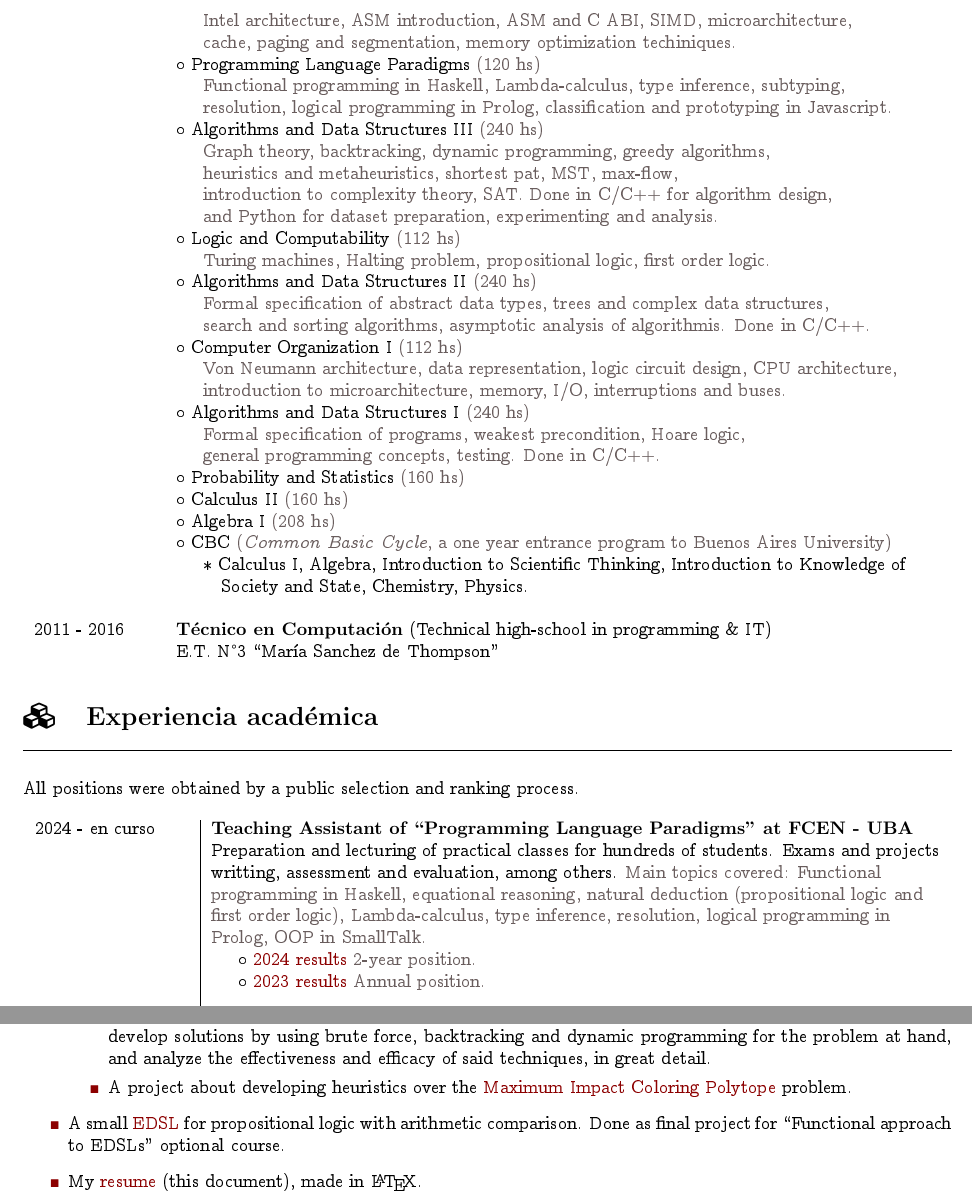
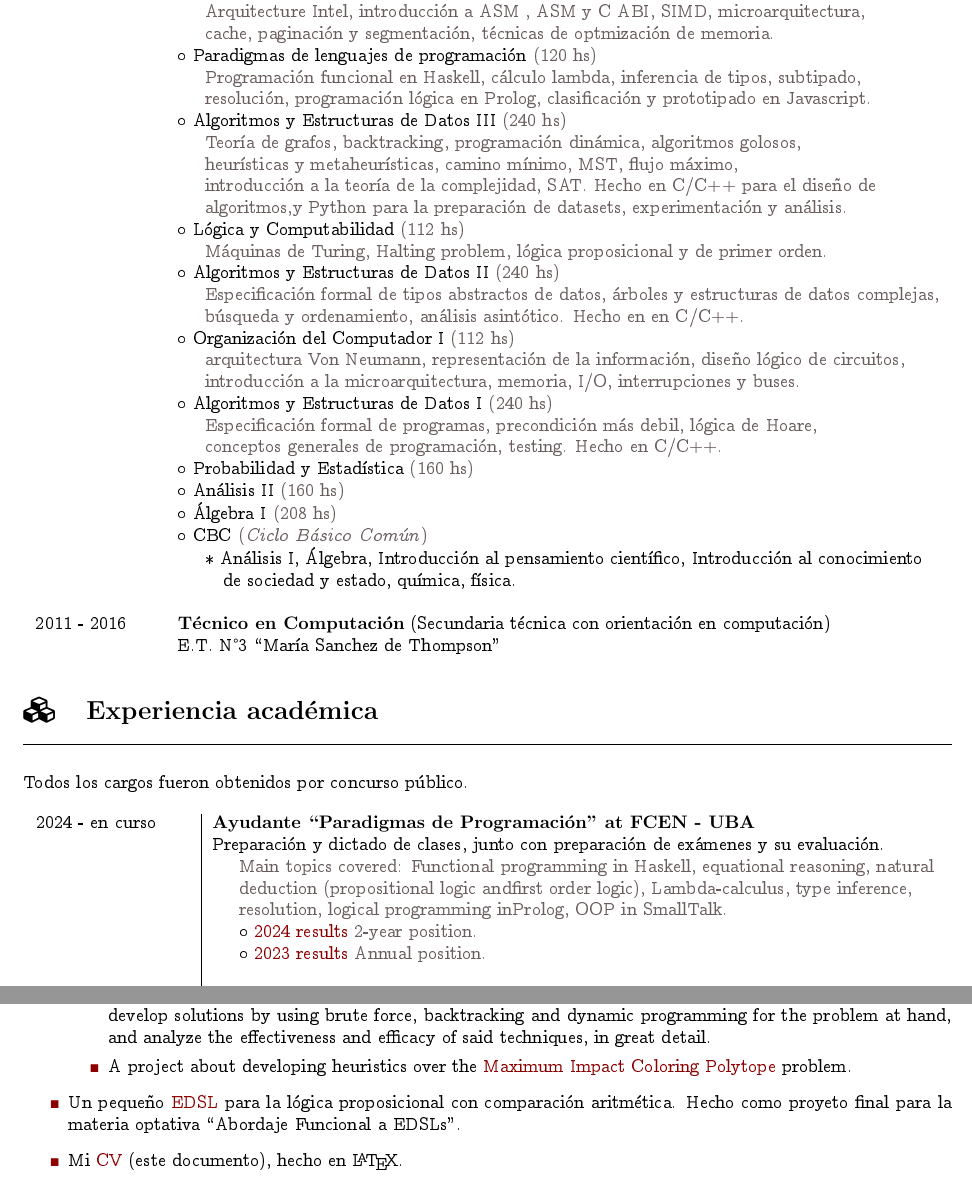
Before and after one commit to lucasDS-0/Resume, a LaTeX CV (LDS_CV_Español.tex): two parts of pages 2 and 4 of 4, joined at a grey line, cut at the place of the change. Compiled offline with pdfLaTeX.

Commit message:
Más traducción

```diff
--- a/LDS_CV_Español.tex
+++ b/LDS_CV_Español.tex
@@ -118,27 +108,0 @@ I'm a student and teaching assistant in the Computer Science department at the F
-                    & \indent \shade{Intel architecture, ASM introduction, ASM and C ABI, SIMD, microarchitecture,} \\
-                    & \indent \shade{cache, paging and segmentation, memory optimization techiniques.} \\
-                    & $\circ$ Programming Language Paradigms \shade{(120 hs)} \\
-                    & \indent \shade{Functional programming in Haskell, Lambda-calculus, type inference, subtyping,}  \\
-                    & \indent \shade{resolution, logical programming in Prolog, classification and prototyping in Javascript.} \\
-                    & $\circ$ Algorithms and Data Structures III \shade{(240 hs)} \\
-                    & \indent \shade{Graph theory, backtracking, dynamic programming, greedy algorithms,} \\
-                    & \indent \shade{heuristics and metaheuristics, shortest pat, MST, max-flow,} \\
-                    & \indent \shade{introduction to complexity theory, SAT. Done in C/C++ for algorithm design,} \\
-                    & \indent \shade{and Python for dataset preparation, experimenting and analysis.} \\
-                    & $\circ$ Logic and Computability \shade{(112 hs)} \\
-                    & \indent \shade{Turing machines, Halting problem, propositional logic, first order logic.} \\
-                    & $\circ$ Algorithms and Data Structures II \shade{(240 hs)} \\
-                    & \indent \shade{Formal specification of abstract data types, trees and complex data structures,} \\
-                    & \indent \shade{search and sorting algorithms, asymptotic analysis of algorithmis. Done in C/C++.} \\
-                    & $\circ$ Computer Organization I \shade{(112 hs)} \\
-                    & \indent \shade{Von Neumann architecture, data representation, logic circuit design, CPU architecture,} \\
-                    & \indent \shade{introduction to microarchitecture, memory, I/O, interruptions and buses.} \\
-                    & $\circ$ Algorithms and Data Structures I \shade{(240 hs)} \\
-                    & \indent \shade{Formal specification of programs, weakest precondition, Hoare logic,}  \\
-                    & \indent \shade{general programming concepts, testing. Done in C/C++.}  \\
-                    & $\circ$ Probability and Statistics \shade{(160 hs)} \\
-                    & $\circ$ Calculus II \shade{(160 hs)} \\
-                    & $\circ$ Algebra I \shade{(208 hs)} \\
-                    & $\circ$ CBC \shade{(\emph{Common Basic Cycle}, a one year entrance program to Buenos Aires University)} \\
-                    & \indent $*$ Calculus I, Algebra, Introduction to Scientific Thinking, Introduction to Knowledge of \\
-                    & \indent $~~$ Society and State, Chemistry, Physics. \\
@@ -145,5 +122,33 @@ I'm a student and teaching assistant in the Computer Science department at the F
+                    & $\circ$ Organización del computador II \shade{(160 hs)} \\
+                    & \indent \shade{Arquitecture Intel, introducción a ASM , ASM y C ABI, SIMD, microarquitectura,} \\
+                    & \indent \shade{cache, paginación y segmentación, técnicas de optmización de memoria.} \\
+                    & $\circ$ Paradigmas de lenguajes de programación \shade{(120 hs)} \\
+                    & \indent \shade{Programación funcional en Haskell, cálculo lambda, inferencia de tipos, subtipado,}  \\
+                    & \indent \shade{resolución, programación lógica en Prolog, clasificación y prototipado en Javascript.} \\
+                    & $\circ$ Algoritmos y Estructuras de Datos III \shade{(240 hs)} \\
+                    & \indent \shade{Teoría de grafos, backtracking, programación dinámica, algoritmos golosos,} \\
+                    & \indent \shade{heurísticas y metaheurísticas, camino mínimo, MST, flujo máximo,} \\
+                    & \indent \shade{introducción a la teoría de la complejidad, SAT. Hecho en C/C++ para el diseño de} \\
+                    & \indent \shade{ algoritmos,y Python para la preparación de datasets, experimentación y análisis.} \\
+                    & $\circ$ Lógica y Computabilidad \shade{(112 hs)} \\
+                    & \indent \shade{Máquinas de Turing, Halting problem, lógica proposicional y de primer orden.} \\
+                    & $\circ$ Algoritmos y Estructuras de Datos II \shade{(240 hs)} \\
+                    & \indent \shade{Especificación formal de tipos abstractos de datos, árboles y estructuras de datos complejas,} \\
+                    & \indent \shade{búsqueda y ordenamiento, análisis asintótico. Hecho en en C/C++.} \\
+                    & $\circ$ Organización del Computador I \shade{(112 hs)} \\
+                    & \indent \shade{arquitectura Von Neumann, representación de la información, diseño lógico de circuitos,} \\
+                    & \indent \shade{introducción a la microarquitectura, memoria, I/O, interrupciones y buses.} \\
+                    & $\circ$ Algoritmos y Estructuras de Datos I \shade{(240 hs)} \\
+                    & \indent \shade{Especificación formal de programas, precondición más debil, lógica de Hoare,}  \\
+                    & \indent \shade{conceptos generales de programación, testing. Hecho en C/C++.}  \\
+                    & $\circ$ Probabilidad y Estadística \shade{(160 hs)} \\
+                    & $\circ$ Análisis II \shade{(160 hs)} \\
+                    & $\circ$ Álgebra I \shade{(208 hs)} \\
+                    & $\circ$ CBC \shade{(\emph{Ciclo Básico Común})} \\
+                    & \indent $*$ Análisis I, Álgebra, Introducción al pensamiento científico, Introducción al conocimiento \\
+                    & \indent $~~$ de sociedad y estado, química, física. \\
                     \\
-    2011 - 2016 & \textbf{Técnico en Computación} (Technical high-school in programming \& IT)\\
+    2011 - 2016 & \textbf{Técnico en Computación} (Secundaria técnica con orientación en computación)\\
                 & E.T. N°3 \say{María Sanchez de Thompson}
 \end{longtable}
 
@@ -154,15 +159,14 @@ I'm a student and teaching assistant in the Computer Science department at the F
 \newline
 \
 
-\noindent All positions were obtained by a public selection and ranking process.
+\noindent Todos los cargos fueron obtenidos por concurso público.
 
 \begin{longtable}{l | l}
-    2024 - en curso  & \textbf{Teaching Assistant of \say{Programming Language Paradigms} at FCEN - UBA} \\
-                    & Preparation and lecturing of practical classes for hundreds of students. Exams and projects \\
-                    & writting, assessment and evaluation, among others. \shade{Main topics covered: Functional} \\
-                    & \shade{programming in Haskell, equational reasoning, natural deduction (propositional logic and} \\
-                    & \shade{first order logic), Lambda-calculus, type inference, resolution, logical programming in} \\
-                    & \shade{Prolog, OOP in SmallTalk.} \\
+    2024 - en curso  & \textbf{Ayudante \say{Paradigmas de Programación} at FCEN - UBA} \\
+                    & Preparación y dictado de clases, junto con preparación de exámenes y su evaluación. \\
+                    & \indent \shade{Main topics covered: Functional programming in Haskell, equational reasoning, natural} \\
+                    & \indent \shade{ deduction (propositional logic andfirst order logic), Lambda-calculus, type inference,} \\
+                    & \indent \shade{ resolution, logical programming inProlog, OOP in SmallTalk.} \\
                     & \indent $\circ$ \href{https://gestion.dc.uba.ar/media/publico/dictamenes/Dictamen_de_Concurso_Regular_de_Ayudante_de_Segunda_con_Dedicaci%C3%B3n_P_LgV1jd4.pdf}{2024 results} \shade{2-year position.} \\
                     & \indent $\circ$ \href{https://gestion.dc.uba.ar/media/publico/dictamenes/Dictamen_Concurso_de_Ayudante_de_2da_Teor%C3%ADa_2023.pdf}{2023 results} \shade{Annual position.}\\
                     \\
@@ -275,8 +279,8 @@ Abril 2025  & \indent $\circ$ \shade{Topics covered vary, but mainly lambda-calc
         \item An analysis on the \href{https://github.com/lucasDS-0/Subset_sum}{Subset Sum} problem. The aim of this project was to ensure the correct procedure to develop solutions by using brute force, backtracking and dynamic programming for the problem at hand, and analyze the effectiveness and efficacy of said techniques, in great detail.
         \item A project about developing heuristics over the \href{https://github.com/lucasDS-0/MIC_Polytope}{Maximum Impact Coloring Polytope} problem.
     \end{itemize}
-    \item A small \href{https://github.com/lucasDS-0/ECI37_N1/tree/main}{EDSL} for propositional logic with arithmetic comparison. Done as final project for \say{Functional approach to EDSLs} optional course.
-    \item My \href{https://github.com/lucasDS-0/Resume}{resume} (this document), made in \LaTeX.
+    \item Un pequeño \href{https://github.com/lucasDS-0/ECI37_N1/tree/main}{EDSL} para la lógica proposicional con comparación aritmética. Hecho como proyeto final para la materia optativa \say{Abordaje Funcional a EDSLs}.
+    \item Mi \href{https://github.com/lucasDS-0/Resume}{CV} (este documento), hecho en \LaTeX.
 \end{itemize}
 
 
```
Also changed, not shown: LDS_CV.tex (+1 -1 lines), LDS_CV.pdf, LDS_CV_Español.tex (74 more changed lines).
